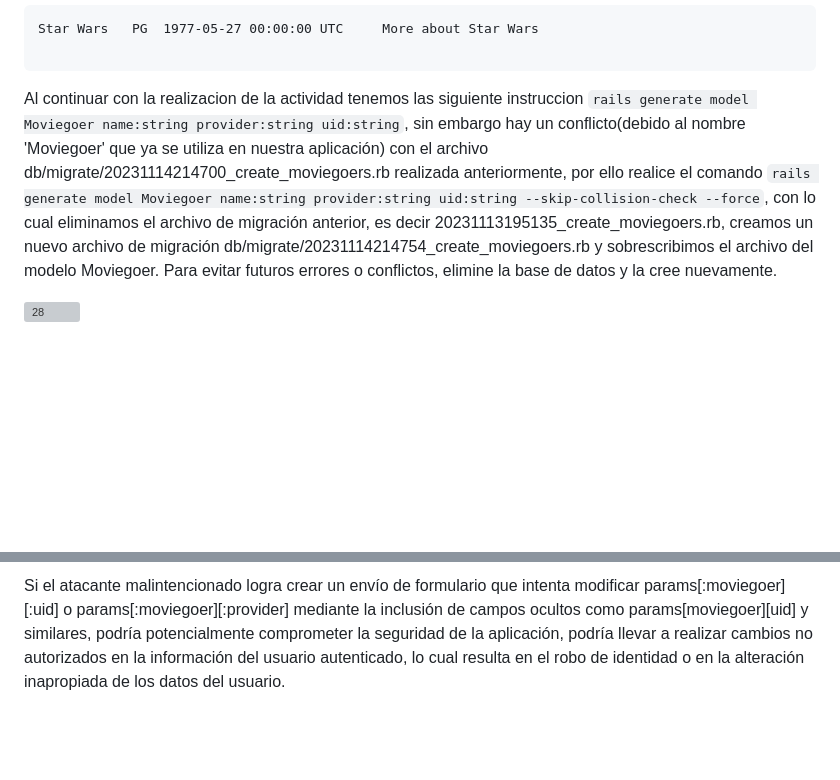
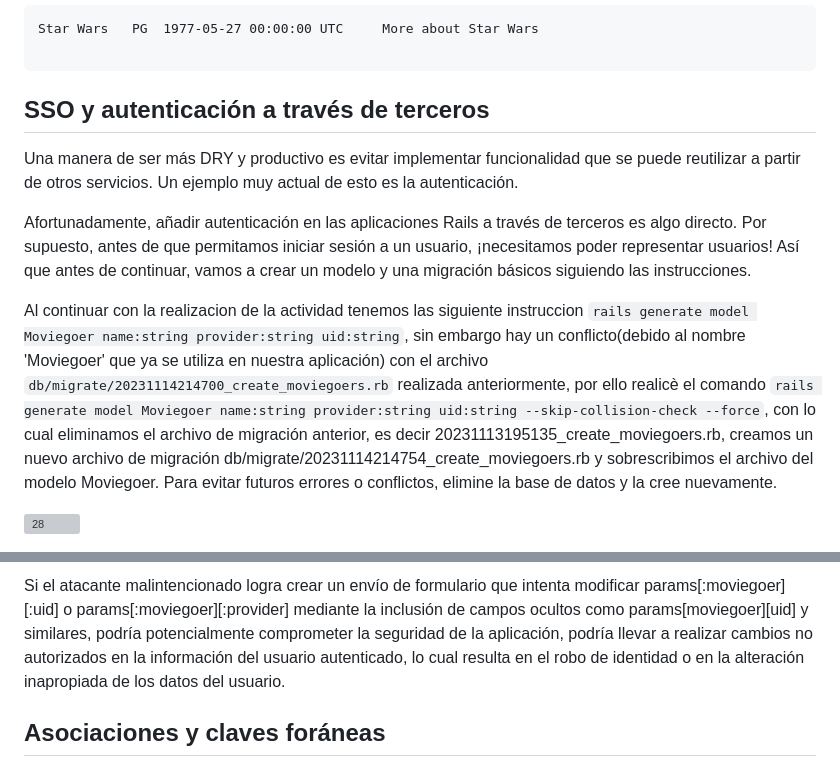
Before and after one commit to miguelvega/Rails-Avanzado, a Markdown page: Proceso_Respuestas.md, 2 parts joined by grey strips. Drawn GitHub-style; blank space fills up the shorter version; grey boxes are pictures that could not be loaded.

````diff
--- a/Proceso_Respuestas.md
+++ b/Proceso_Respuestas.md
@@ -127,7 +127,14 @@ Ejecutamos bin/rails server y podemos apreciar qie se agrego un nuevo registro e
 Star Wars 	PG 	1977-05-27 00:00:00 UTC 	More about Star Wars
 
 ```
- Al continuar con la realizacion  de la actividad tenemos las siguiente instruccion `rails generate model Moviegoer name:string provider:string uid:string`, sin embargo hay un conflicto(debido al nombre 'Moviegoer' que ya se utiliza en nuestra aplicación) con el archivo  db/migrate/20231114214700_create_moviegoers.rb realizada anteriormente, por ello realice el comando `rails generate model Moviegoer name:string provider:string uid:string --skip-collision-check --force`, con lo cual eliminamos el archivo de migración anterior, es decir 20231113195135_create_moviegoers.rb, creamos un nuevo archivo de migración db/migrate/20231114214754_create_moviegoers.rb y sobrescribimos el archivo del modelo Moviegoer. Para evitar futuros errores o conflictos, elimine la base de datos  y la cree nuevamente.
+
+## SSO y autenticación a través de terceros
+
+Una manera de ser más DRY y productivo es evitar implementar funcionalidad que se puede reutilizar a partir de otros servicios. Un ejemplo muy actual de esto es la autenticación.
+
+Afortunadamente, añadir autenticación en las aplicaciones Rails a través de terceros es algo directo. Por supuesto, antes de que permitamos iniciar sesión a un usuario, ¡necesitamos poder representar usuarios! Así que antes de continuar, vamos a crear un modelo y una migración básicos siguiendo las instrucciones.
+
+ Al continuar con la realizacion  de la actividad tenemos las siguiente instruccion `rails generate model Moviegoer name:string provider:string uid:string`, sin embargo hay un conflicto(debido al nombre 'Moviegoer' que ya se utiliza en nuestra aplicación) con el archivo  `db/migrate/20231114214700_create_moviegoers.rb` realizada anteriormente, por ello realicè el comando `rails generate model Moviegoer name:string provider:string uid:string --skip-collision-check --force`, con lo cual eliminamos el archivo de migración anterior, es decir 20231113195135_create_moviegoers.rb, creamos un nuevo archivo de migración db/migrate/20231114214754_create_moviegoers.rb y sobrescribimos el archivo del modelo Moviegoer. Para evitar futuros errores o conflictos, elimine la base de datos  y la cree nuevamente.
 
 ![28](https://github.com/miguelvega/Rails-Avanzado/assets/124398378/57e85776-c0eb-461b-9e9a-76855d3950d4)
 
@@ -202,3 +209,7 @@ end
 
 
 Si el atacante malintencionado logra crear un envío de formulario que intenta modificar params[:moviegoer][:uid] o params[:moviegoer][:provider] mediante la inclusión de campos ocultos como params[moviegoer][uid] y similares, podría potencialmente comprometer la seguridad de la aplicación, podría llevar a realizar cambios no autorizados en la información del usuario autenticado, lo cual resulta en el robo de identidad o en la alteración inapropiada de los datos del usuario.
+
+
+
+## Asociaciones y claves foráneas
````
